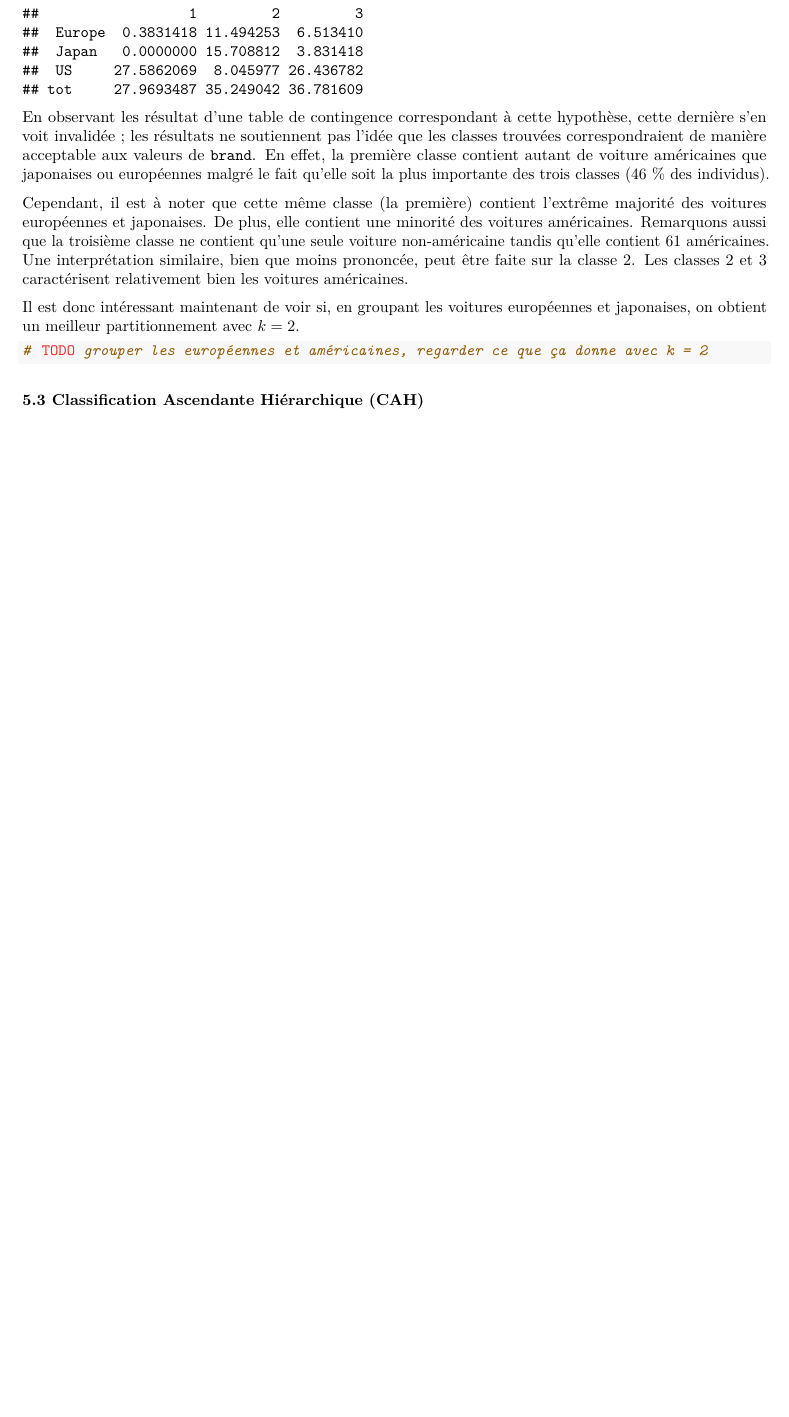
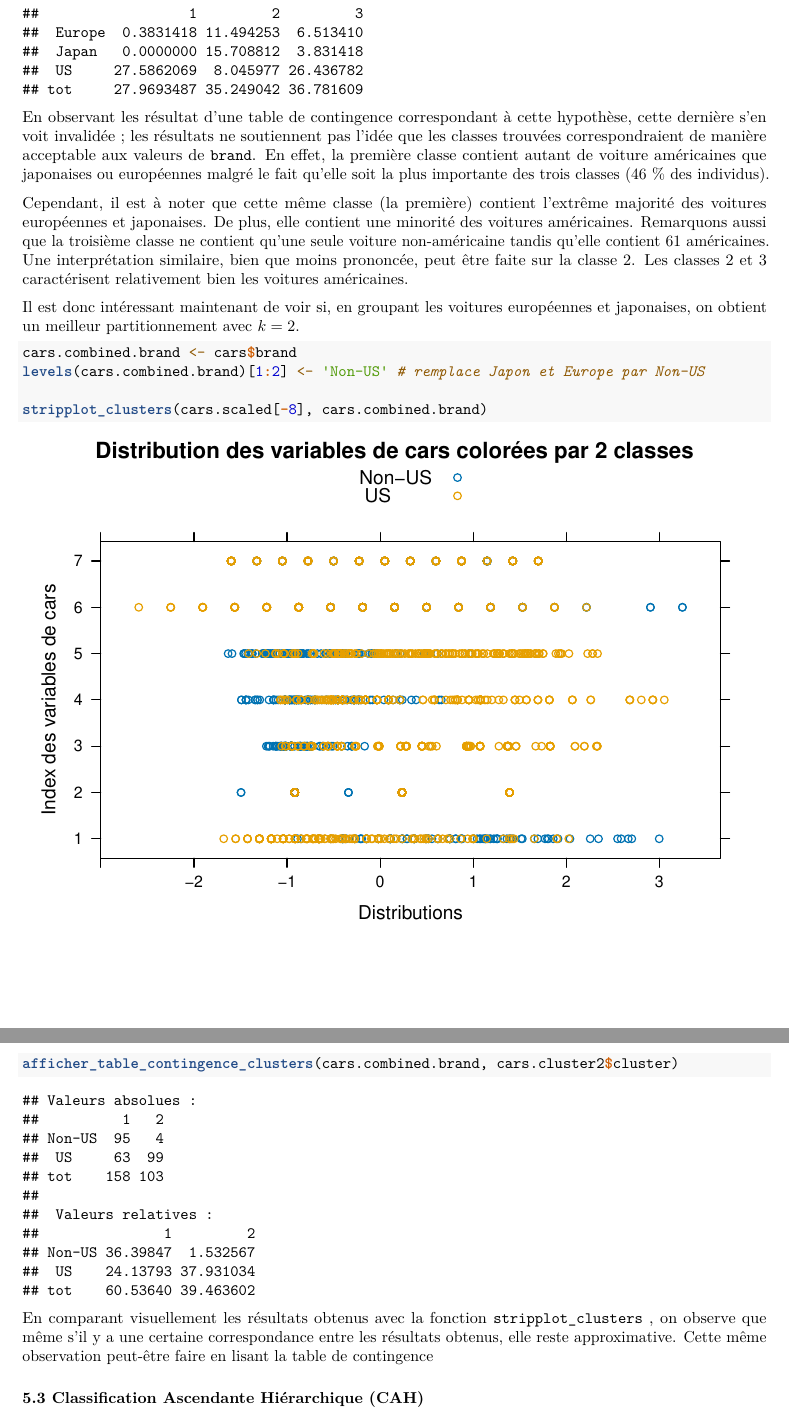
Before and after one commit to yanntrividic/cars-dataset-analysis, an R Markdown document (src/main_notebook.Rmd): part of page 18 of 23 before the commit and two parts of pages 18 and 19 of 24 after it, the two joined at a grey line, cut so that both start at the same text, the shorter picture padded with empty space. Rendered offline with R 4.5, knitr and Pandoc, then LaTeX, with nearby package versions; both versions are drawn in the output format of the newer one; code that draws random numbers runs with fixed seeds of ours; some code elsewhere in the file could not run offline.

Commit message:
fin du travail sur la section 5.2

````diff
--- a/src/main_notebook.Rmd
+++ b/src/main_notebook.Rmd
@@ -5,9 +5,9 @@ author:
 - Jacky Thay
 - Yann Trividic
 output:
+  pdf_document: default
   html_document:
     df_print: paged
-  pdf_document: default
 abstract: |
   This is the abstract.
   It consists of two paragraphs
@@ -457,8 +457,15 @@ Les classes 2 et 3 caractérisent relativement bien les voitures américaines.
 Il est donc intéressant maintenant de voir si, en groupant les voitures européennes et japonaises, on obtient un meilleur partitionnement avec $k = 2$.
 
 ```{r contingency-table-brand-cluster2}
-# TODO grouper les européennes et américaines, regarder ce que ça donne avec k = 2
+cars.combined.brand <- cars$brand
+levels(cars.combined.brand)[1:2] <- 'Non-US' # remplace Japon et Europe par Non-US
+
+stripplot_clusters(cars.scaled[-8], cars.combined.brand)
+afficher_table_contingence_clusters(cars.combined.brand, cars.cluster2$cluster)
 ```
+
+En comparant visuellement les résultats obtenus avec la fonction `stripplot_clusters` , on observe que même s'il y a une certaine correspondance entre les résultats obtenus, elle reste approximative.
+Cette même observation peut-être faire en lisant la table de contingence
 
 ### 5.3 Classification Ascendante Hiérarchique (CAH)
 
````
